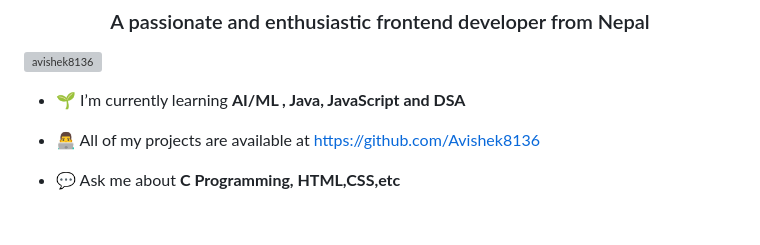
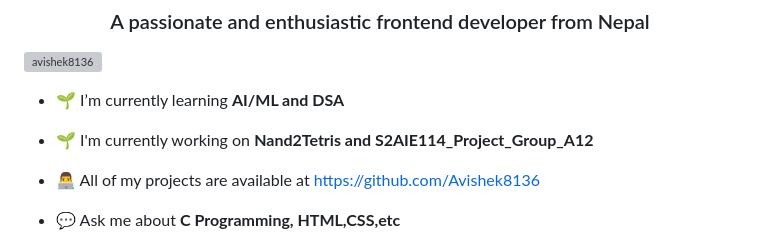
Before and after one commit to Avishek8136/Avishek8136, a Markdown page: README.md, the part around the change. Rendered like a GitHub page; blank space fills up the shorter version; grey boxes are pictures that could not be loaded.

```diff
--- a/README.md
+++ b/README.md
@@ -9,7 +9,9 @@ You can click the Preview link to take a look at your changes.
 
 <p align="left"> <img src="https://komarev.com/ghpvc/?username=avishek8136&label=Profile%20views&color=0e75b6&style=flat" alt="avishek8136" /> </p>
 
-- 🌱 I’m currently learning **AI/ML , Java, JavaScript and DSA**
+- 🌱 I’m currently learning **AI/ML and DSA**
+
+- 🌱 I'm currently working on **Nand2Tetris and S2AIE114_Project_Group_A12**
 
 - 👨‍💻 All of my projects are available at [https://github.com/Avishek8136](https://github.com/Avishek8136)
 
```
